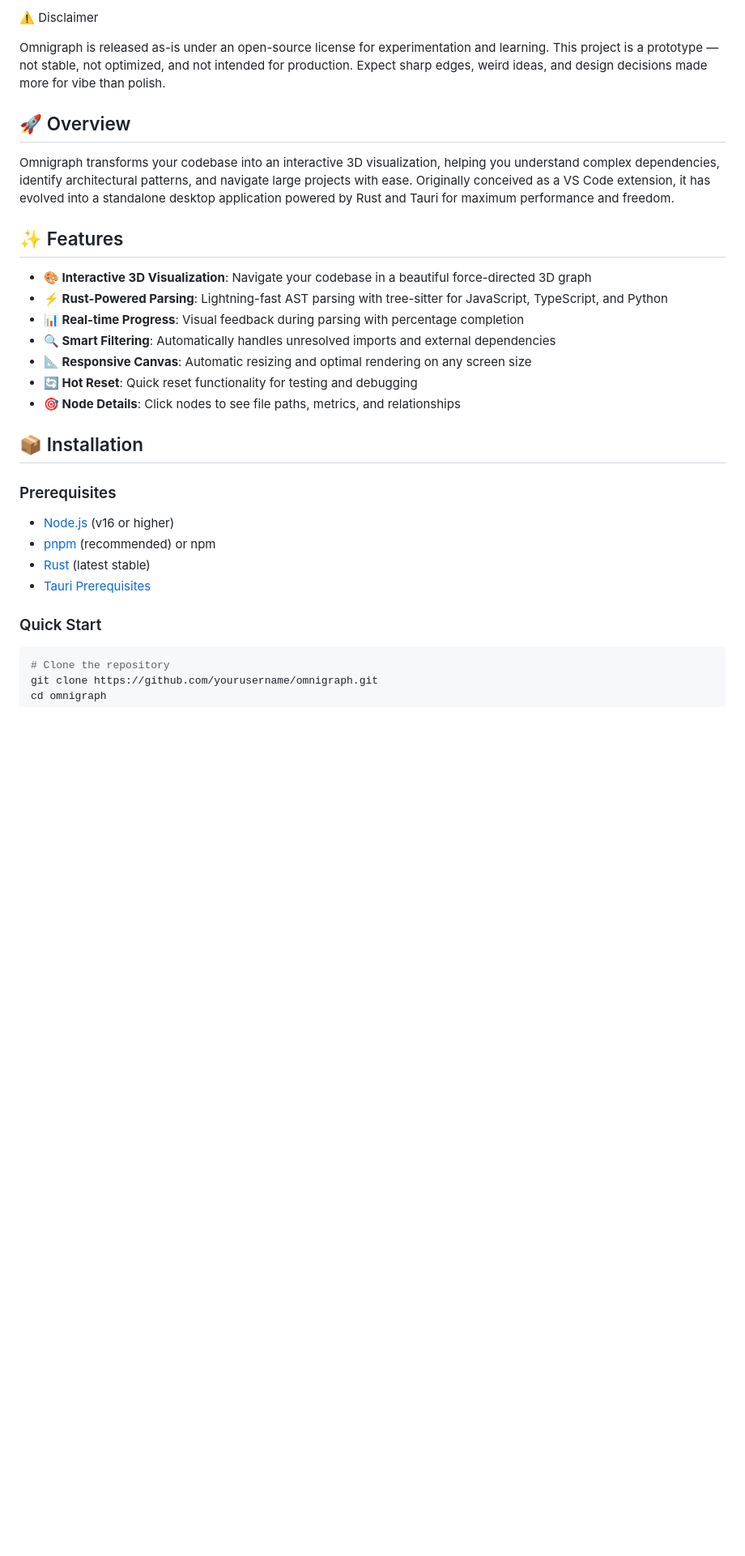
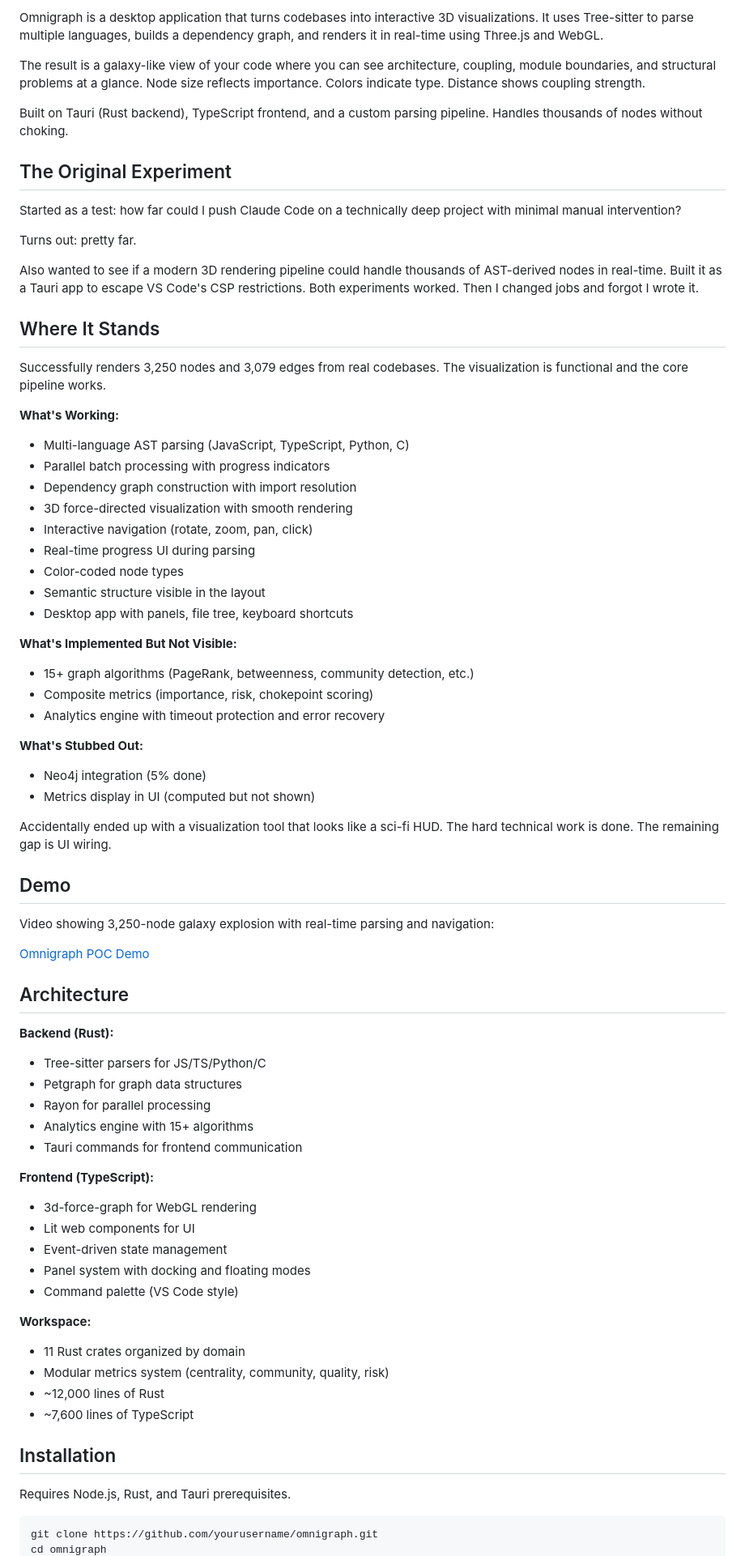
Before and after one commit to Critlist/omnigraph, a Markdown page: README.md, the part around the change printed below. Shown: that part at 81% size. GitHub-like rendering; blank space fills up the shorter version.

````diff
--- a/README.md
+++ b/README.md
@@ -8,35 +6,76 @@ A powerful desktop application for visualizing code dependencies and relationshi
 
-⚠️ Disclaimer
+Omnigraph is a desktop application that turns codebases into interactive 3D visualizations. It uses Tree-sitter to parse multiple languages, builds a dependency graph, and renders it in real-time using Three.js and WebGL.
 
-Omnigraph is released as-is under an open-source license for experimentation and learning.
-This project is a prototype — not stable, not optimized, and not intended for production.
-Expect sharp edges, weird ideas, and design decisions made more for vibe than polish.
-## 🚀 Overview
+The result is a galaxy-like view of your code where you can see architecture, coupling, module boundaries, and structural problems at a glance. Node size reflects importance. Colors indicate type. Distance shows coupling strength.
 
-Omnigraph transforms your codebase into an interactive 3D visualization, helping you understand complex dependencies, identify architectural patterns, and navigate large projects with ease. Originally conceived as a VS Code extension, it has evolved into a standalone desktop application powered by Rust and Tauri for maximum performance and freedom.
+Built on Tauri (Rust backend), TypeScript frontend, and a custom parsing pipeline. Handles thousands of nodes without choking.
 
-## ✨ Features
+## The Original Experiment
 
-- **🎨 Interactive 3D Visualization**: Navigate your codebase in a beautiful force-directed 3D graph
-- **⚡ Rust-Powered Parsing**: Lightning-fast AST parsing with tree-sitter for JavaScript, TypeScript, and Python
-- **📊 Real-time Progress**: Visual feedback during parsing with percentage completion
-- **🔍 Smart Filtering**: Automatically handles unresolved imports and external dependencies
-- **📐 Responsive Canvas**: Automatic resizing and optimal rendering on any screen size
-- **🔄 Hot Reset**: Quick reset functionality for testing and debugging
-- **🎯 Node Details**: Click nodes to see file paths, metrics, and relationships
+Started as a test: how far could I push Claude Code on a technically deep project with minimal manual intervention?
 
-## 📦 Installation
+Turns out: pretty far.
 
-### Prerequisites
+Also wanted to see if a modern 3D rendering pipeline could handle thousands of AST-derived nodes in real-time. Built it as a Tauri app to escape VS Code's CSP restrictions. Both experiments worked. Then I changed jobs and forgot I wrote it.
 
-- [Node.js](https://nodejs.org/) (v16 or higher)
-- [pnpm](https://pnpm.io/) (recommended) or npm
-- [Rust](https://rustup.rs/) (latest stable)
-- [Tauri Prerequisites](https://tauri.app/v1/guides/getting-started/prerequisites)
+## Where It Stands
 
-### Quick Start
+Successfully renders 3,250 nodes and 3,079 edges from real codebases. The visualization is functional and the core pipeline works.
+
+**What's Working:**
+- Multi-language AST parsing (JavaScript, TypeScript, Python, C)
+- Parallel batch processing with progress indicators
+- Dependency graph construction with import resolution
+- 3D force-directed visualization with smooth rendering
+- Interactive navigation (rotate, zoom, pan, click)
+- Real-time progress UI during parsing
+- Color-coded node types
+- Semantic structure visible in the layout
+- Desktop app with panels, file tree, keyboard shortcuts
+
+**What's Implemented But Not Visible:**
+- 15+ graph algorithms (PageRank, betweenness, community detection, etc.)
+- Composite metrics (importance, risk, chokepoint scoring)
+- Analytics engine with timeout protection and error recovery
+
+**What's Stubbed Out:**
+- Neo4j integration (5% done)
+- Metrics display in UI (computed but not shown)
+
+Accidentally ended up with a visualization tool that looks like a sci-fi HUD. The hard technical work is done. The remaining gap is UI wiring.
+
+## Demo
+
+Video showing 3,250-node galaxy explosion with real-time parsing and navigation:
+
+[Omnigraph POC Demo](https://www.youtube.com/watch?v=mRjxukOcLqQ)
+
+## Architecture
+
+**Backend (Rust):**
+- Tree-sitter parsers for JS/TS/Python/C
+- Petgraph for graph data structures
+- Rayon for parallel processing
+- Analytics engine with 15+ algorithms
+- Tauri commands for frontend communication
+
+**Frontend (TypeScript):**
+- 3d-force-graph for WebGL rendering
+- Lit web components for UI
+- Event-driven state management
+- Panel system with docking and floating modes
+- Command palette (VS Code style)
+
+**Workspace:**
+- 11 Rust crates organized by domain
+- Modular metrics system (centrality, community, quality, risk)
+- ~12,000 lines of Rust
+- ~7,600 lines of TypeScript
+
+## Installation
+
+Requires Node.js, Rust, and Tauri prerequisites.
 
 ```bash
-# Clone the repository
 git clone https://github.com/yourusername/omnigraph.git
 cd omnigraph
````
Also changed, not shown: other parts of README.md (+82 -138 lines).
